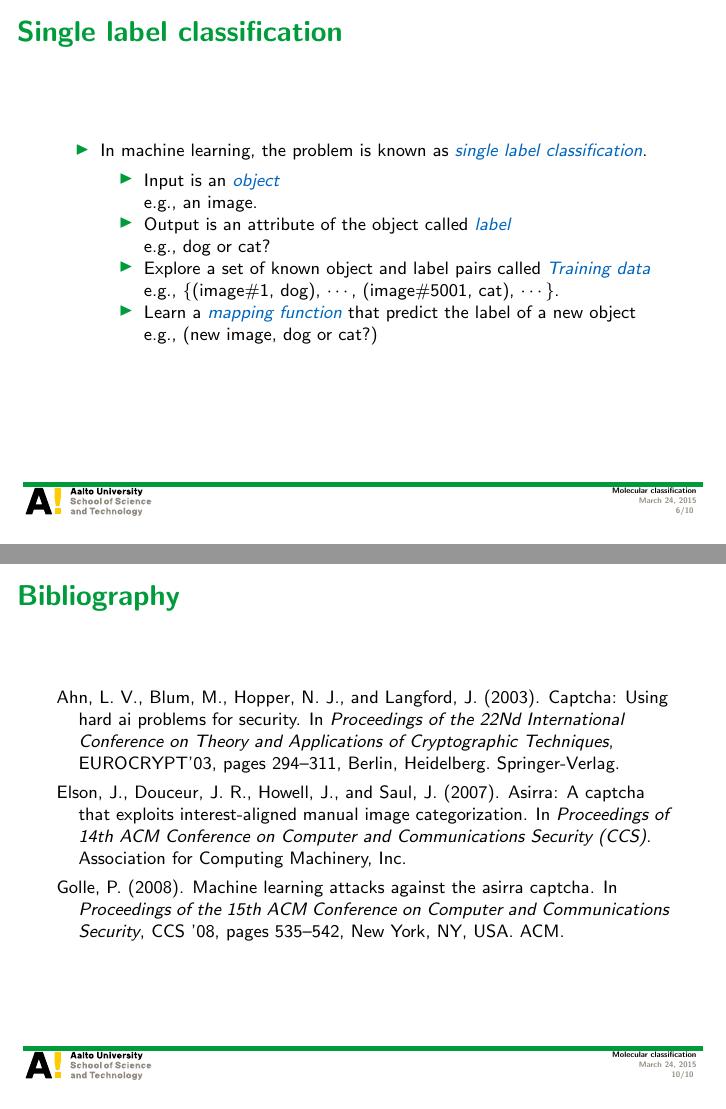
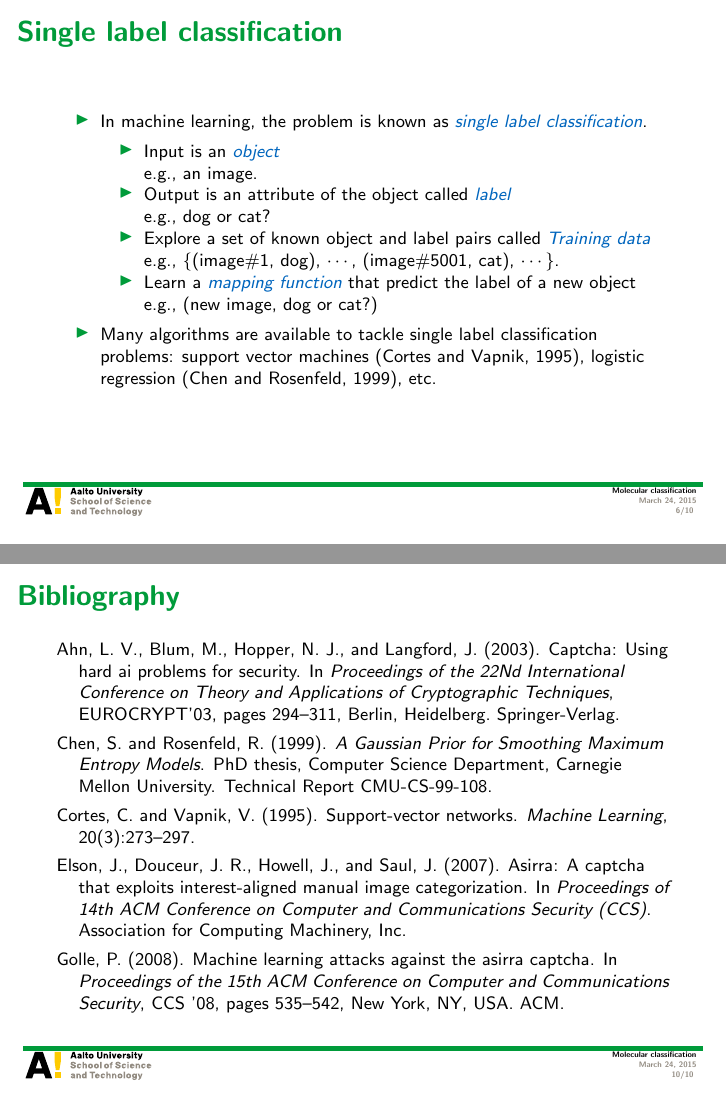
Before and after one commit to hongyusu/Posters_and_Presentations, LaTeX slides (Presentations/defence_presentation/example.tex): pages 6 and 10 of 10, joined at a grey line. Compiled offline with pdfLaTeX.

Commit message:
auto upload

```diff
--- a/Presentations/defence_presentation/example.tex
+++ b/Presentations/defence_presentation/example.tex
@@ -102,6 +102,7 @@
 			\item Learn a \textit{\color{aaltoblue}mapping function} that predict the label of a new object\\
 			e.g., (new image, dog or cat?)
 		\end{itemize}
+		\item Many algorithms are available to tackle single label classification problems: support vector machines \citep{Cortes95support}, logistic regression \citep{Chen99}, etc.
 	\end{itemize}
 \end{frame}
 
```
